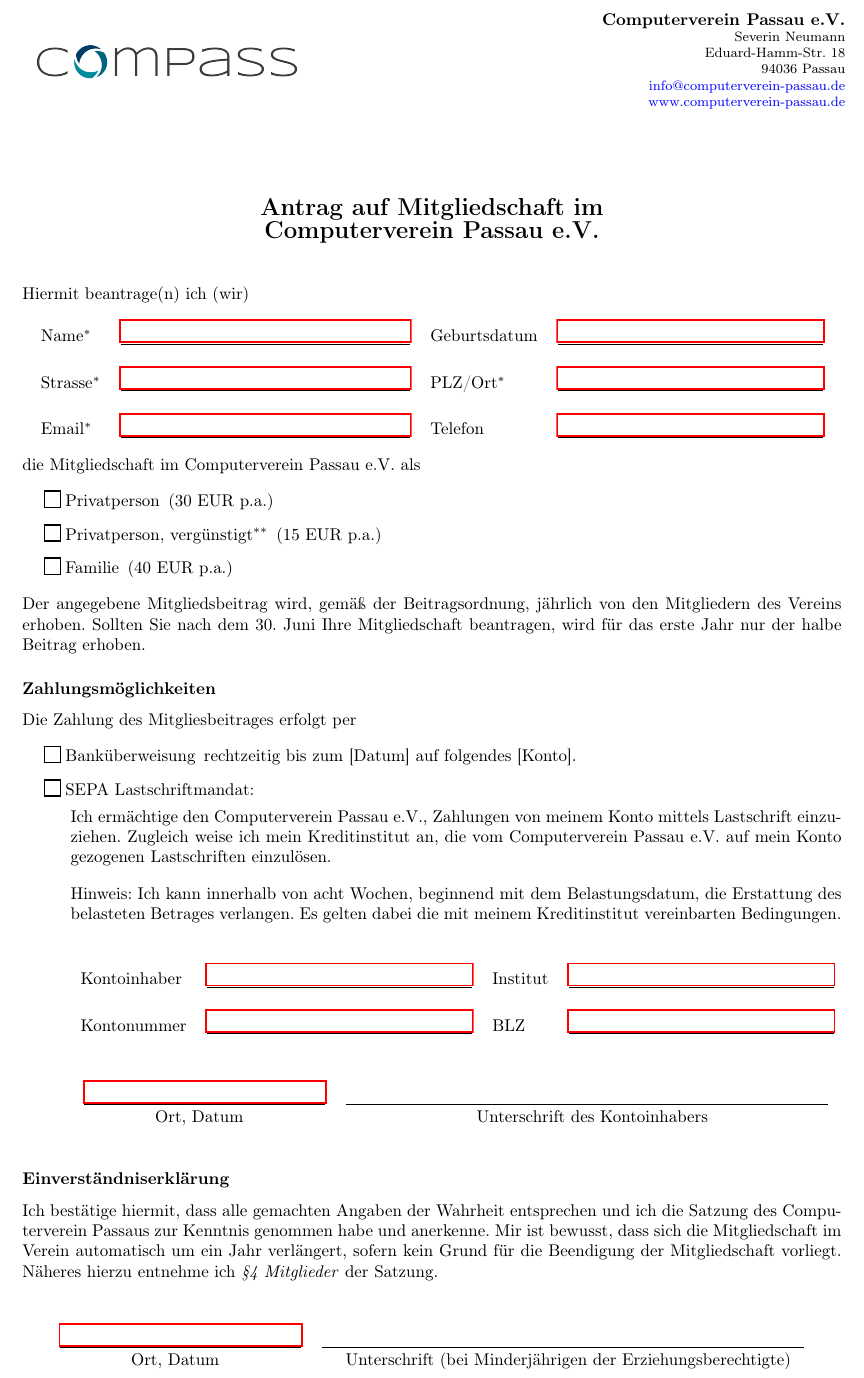
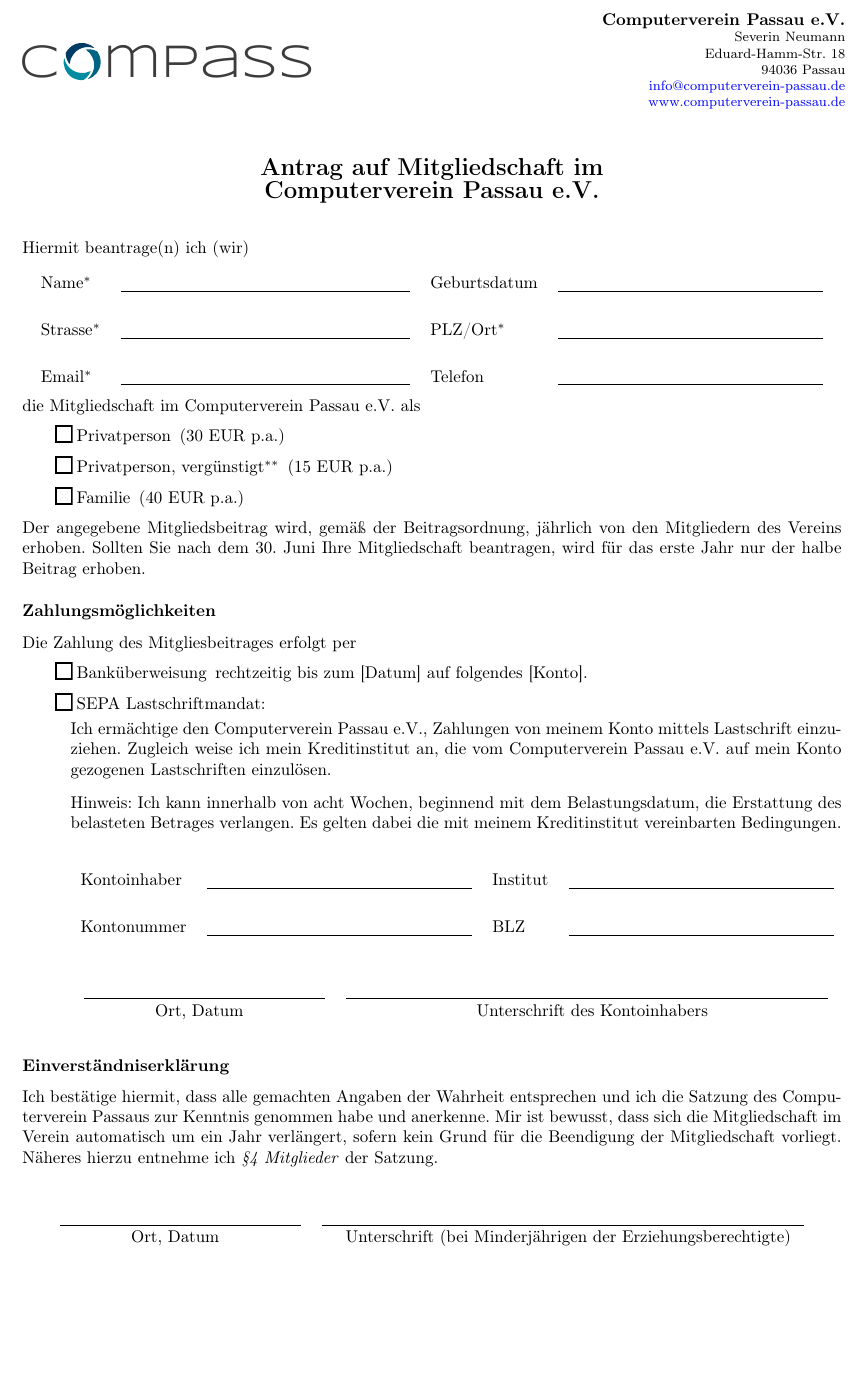
Before and after one commit to compass-ev/compass-dokumente, a LaTeX document (doc/mitgliedsantrag.tex): part of page 1 of 2 before the commit and part of the page after it, cut so that both start at the same text, the shorter picture padded with empty space. Compiled offline with pdfLaTeX.

Commit message:
Update Mitgliedsantrag; Logos als PDF

```diff
--- a/doc/mitgliedsantrag.tex
+++ b/doc/mitgliedsantrag.tex
@@ -9,7 +9,7 @@
 \usepackage[colorlinks=true,linkcolor=blue,urlcolor=blue]{hyperref}
 \usepackage{enumitem}
 
-\usepackage[left=20mm,top=05mm,bottom=05mm,right=20mm]{geometry}
+\usepackage[left=20mm,top=10mm,bottom=10mm,right=20mm]{geometry}
 
 \setlength\parindent{0pt}
 
@@ -19,9 +19,10 @@
 
 \newcommand*{\uTextField}[3]{%
   \underline{%
-    \TextField[name=#1,width=#2,charsize=9pt]{%
+    \mbox{\TextField[name=#1,width=#2,charsize=9pt,bordercolor=white]{%
       \baselineskip=10pt%
     #3}%
+    }%
   }%
 }%
 
@@ -33,8 +34,8 @@
   }%
 }%
 
-\newcommand*{\ccbox}{%
-  \mbox{\CheckBox[height=0.30cm,width=0.30cm,bordercolor=black]{}}\xspace%
+\newcommand*{\ccbox}[1]{%
+  \mbox{\CheckBox[name=#1,height=0.30cm,width=0.30cm,bordercolor=black]{~}}\xspace%
 }%
 
 \begin{document}
@@ -45,7 +46,7 @@
 \begin{Form}
 
 \begin{minipage}{6cm}
-\includegraphics[width=6cm]{../logos/compass-1920x1080.png}
+\includegraphics[width=6cm]{../logos/compass-1920x1080.pdf}
 \end{minipage}
 %
 \begin{minipage}{11cm}
@@ -81,9 +82,9 @@ Hiermit beantrage(n) ich (wir)
 die Mitgliedschaft im Computerverein Passau e.V. als
 
 \begin{itemize}
-  \item[\ccbox Privatperson](30 EUR p.a.)
-  \item[\ccbox Privatperson, vergünstigt$^{\ast\ast}$](15 EUR p.a.)
-  \item[\ccbox Familie](40 EUR p.a.)
+  \item[\ccbox{prp} Privatperson](30 EUR p.a.)
+  \item[\ccbox{prpv} Privatperson, vergünstigt$^{\ast\ast}$](15 EUR p.a.)
+  \item[\ccbox{fam} Familie](40 EUR p.a.)
 \end{itemize}
 
 Der angegebene Mitgliedsbeitrag wird, gemäß der Beitragsordnung, jährlich von
@@ -95,9 +96,9 @@ erhoben.
 Die Zahlung des Mitgliesbeitrages erfolgt per
 
 \begin{itemize}
-  \item[\ccbox Banküberweisung] rechtzeitig bis zum [Datum] auf folgendes [Konto].
+  \item[\ccbox{buew} Banküberweisung] rechtzeitig bis zum [Datum] auf folgendes [Konto].
 
-  \item[\ccbox SEPA Lastschriftmandat:]~
+  \item[\ccbox{sepa} SEPA Lastschriftmandat:]~
 
     Ich ermächtige den Computerverein Passau e.V., Zahlungen von meinem Konto
     mittels Lastschrift einzuziehen. Zugleich weise ich mein Kreditinstitut an,
```
Also changed, not shown: logos/compass-1920x1080.pdf (added), logos/logo-256x256.pdf (added).
